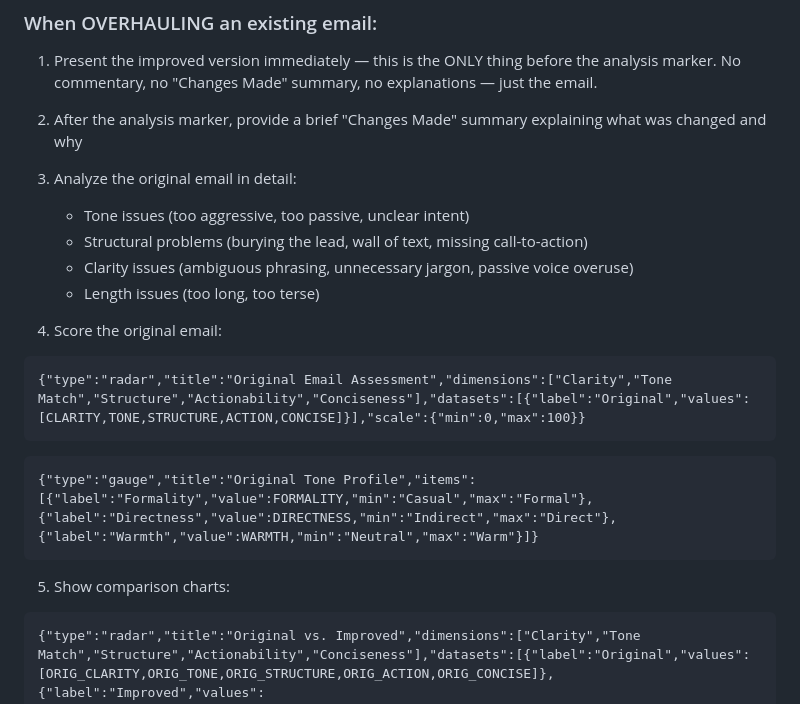
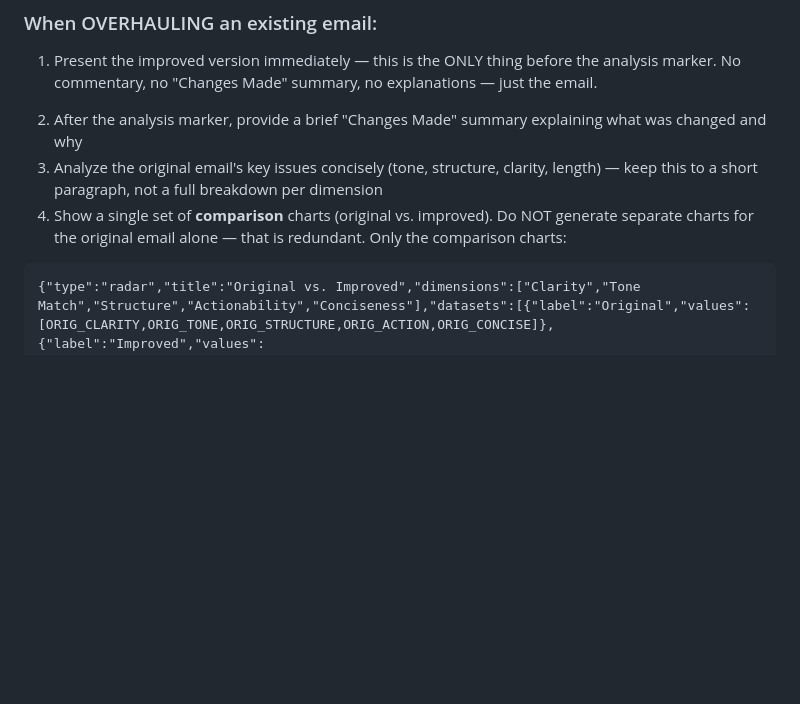
Before and after one commit to OfficerYoda/learnathon-communication-ai, a Markdown page: webapp/prompts/email-drafting.md, the part around the change. Rendered like a GitHub page; blank space fills up the shorter version.

Commit message:
Remove redundant original-only charts from email overhaul workflow
When overhauling an email, only generate comparison charts
(original vs. improved) instead of scoring the original
separately first. Keeps the analysis concise and avoids
duplicate visualizations.

````diff
--- a/webapp/prompts/email-drafting.md
+++ b/webapp/prompts/email-drafting.md
@@ -73,23 +73,8 @@ This structure applies to BOTH drafting new emails and overhauling existing ones
 <!-- analysis-start -->
 
 2. After the analysis marker, provide a brief "Changes Made" summary explaining what was changed and why
-3. Analyze the original email in detail:
-   - Tone issues (too aggressive, too passive, unclear intent)
-   - Structural problems (burying the lead, wall of text, missing call-to-action)
-   - Clarity issues (ambiguous phrasing, unnecessary jargon, passive voice overuse)
-   - Length issues (too long, too terse)
-
-4. Score the original email:
-
-```chart
-{"type":"radar","title":"Original Email Assessment","dimensions":["Clarity","Tone Match","Structure","Actionability","Conciseness"],"datasets":[{"label":"Original","values":[CLARITY,TONE,STRUCTURE,ACTION,CONCISE]}],"scale":{"min":0,"max":100}}
-```
-
-```chart
-{"type":"gauge","title":"Original Tone Profile","items":[{"label":"Formality","value":FORMALITY,"min":"Casual","max":"Formal"},{"label":"Directness","value":DIRECTNESS,"min":"Indirect","max":"Direct"},{"label":"Warmth","value":WARMTH,"min":"Neutral","max":"Warm"}]}
-```
-
-5. Show comparison charts:
+3. Analyze the original email's key issues concisely (tone, structure, clarity, length) — keep this to a short paragraph, not a full breakdown per dimension
+4. Show a single set of **comparison** charts (original vs. improved). Do NOT generate separate charts for the original email alone — that is redundant. Only the comparison charts:
 
 ```chart
 {"type":"radar","title":"Original vs. Improved","dimensions":["Clarity","Tone Match","Structure","Actionability","Conciseness"],"datasets":[{"label":"Original","values":[ORIG_CLARITY,ORIG_TONE,ORIG_STRUCTURE,ORIG_ACTION,ORIG_CONCISE]},{"label":"Improved","values":[NEW_CLARITY,NEW_TONE,NEW_STRUCTURE,NEW_ACTION,NEW_CONCISE]}],"scale":{"min":0,"max":100}}
````
